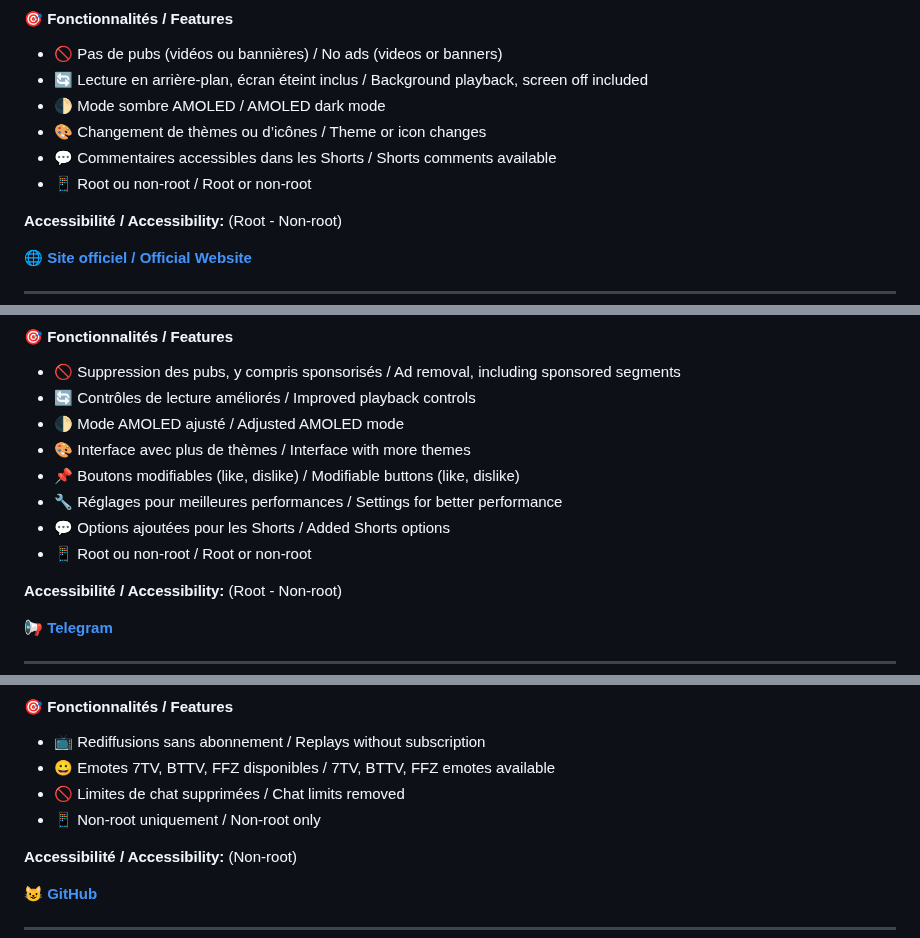
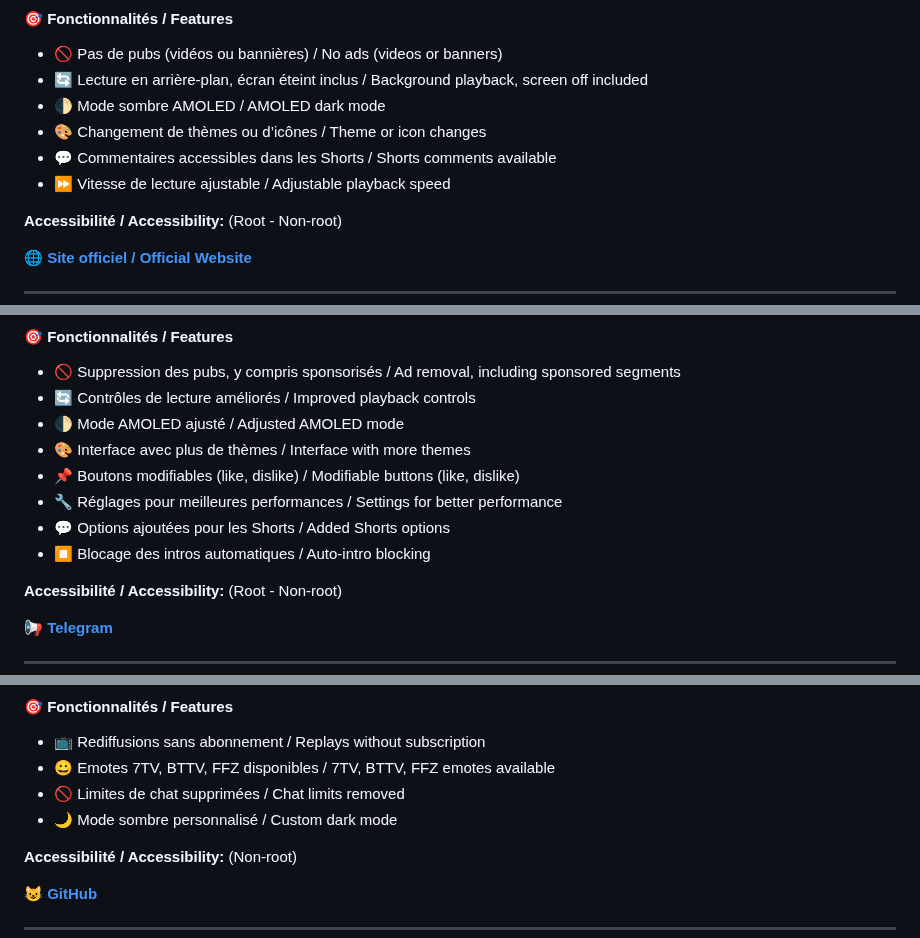
Before and after one commit to goatkou/Mods-application-directory, a Markdown page: README.md, 3 parts joined by grey strips. Drawn GitHub-style.

```diff
--- a/README.md
+++ b/README.md
@@ -45,7 +45,7 @@
 - 🌓 Mode sombre AMOLED / AMOLED dark mode
 - 🎨 Changement de thèmes ou d’icônes / Theme or icon changes
 - 💬 Commentaires accessibles dans les Shorts / Shorts comments available
-- 📱 Root ou non-root / Root or non-root
+- ⏩ Vitesse de lecture ajustable / Adjustable playback speed
 
 **Accessibilité / Accessibility:** (Root - Non-root)
 
@@ -66,7 +66,7 @@
 - 📌 Boutons modifiables (like, dislike) / Modifiable buttons (like, dislike)
 - 🔧 Réglages pour meilleures performances / Settings for better performance
 - 💬 Options ajoutées pour les Shorts / Added Shorts options
-- 📱 Root ou non-root / Root or non-root
+- ⏹️ Blocage des intros automatiques / Auto-intro blocking
 
 **Accessibilité / Accessibility:** (Root - Non-root)
 
@@ -83,7 +83,7 @@
 - 📺 Rediffusions sans abonnement / Replays without subscription
 - 😀 Emotes 7TV, BTTV, FFZ disponibles / 7TV, BTTV, FFZ emotes available
 - 🚫 Limites de chat supprimées / Chat limits removed
-- 📱 Non-root uniquement / Non-root only
+- 🌙 Mode sombre personnalisé / Custom dark mode
 
 **Accessibilité / Accessibility:** (Non-root)
 
```
Also changed, not shown: other parts of README.md (+11 -12 lines).
